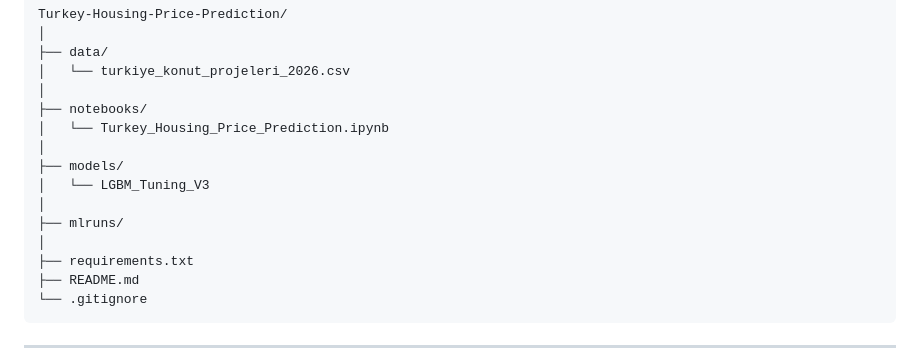
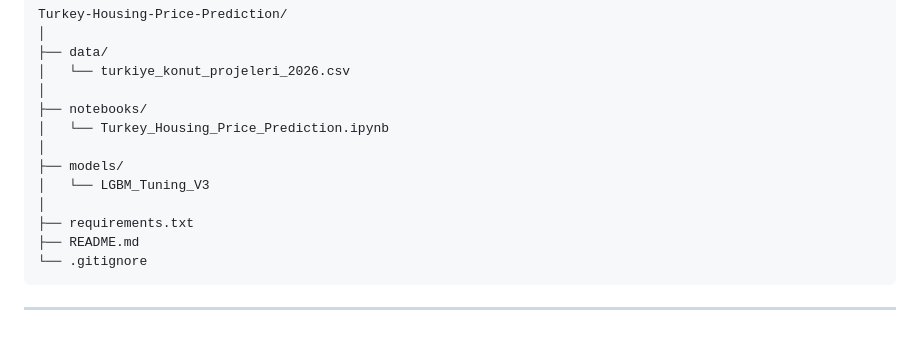
Before and after one commit to TolgaTopaloglu/Turkiye_Konut_Price_Predictor, a Markdown page: README.md, the part around the change. GitHub-like rendering; blank space fills up the shorter version.

```diff
--- a/README.md
+++ b/README.md
@@ -222,8 +222,6 @@ Linux / macOS:
     ├── models/
     │   └── LGBM_Tuning_V3
     │
-    ├── mlruns/
-    │
     ├── requirements.txt
     ├── README.md
     └── .gitignore
```
